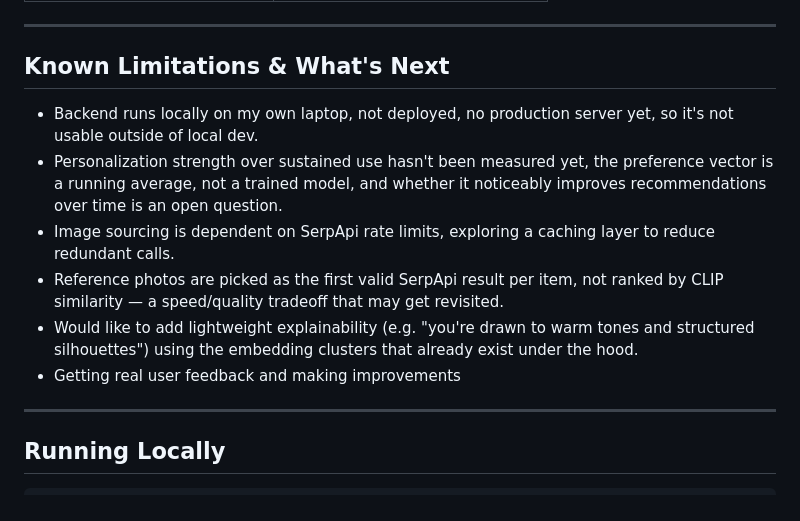
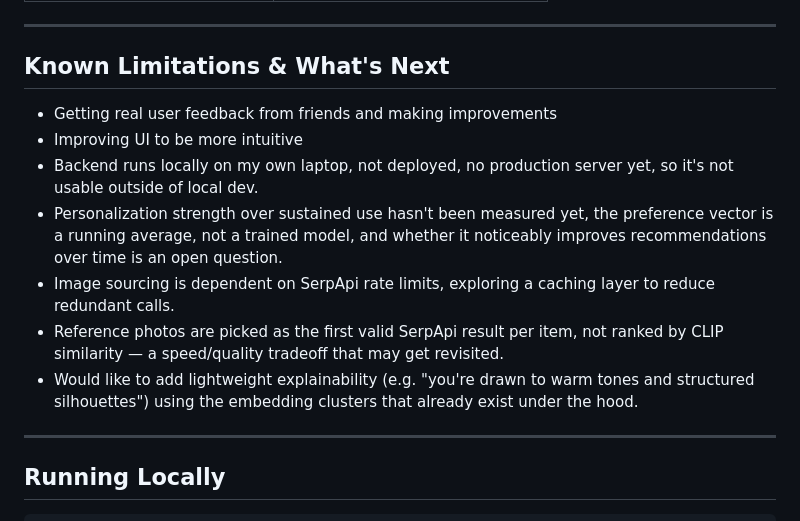
Before and after one commit to krisha06/styling-assistant, a Markdown page: README.md, the part around the change. GitHub-like rendering.

```diff
--- a/README.md
+++ b/README.md
@@ -73,12 +73,14 @@ A few decisions shaped what this app is...
 
 ## Known Limitations & What's Next
 
+- Getting real user feedback from friends and making improvements
+- Improving UI to be more intuitive
 - Backend runs locally on my own laptop, not deployed, no production server yet, so it's not usable outside of local dev.
 - Personalization strength over sustained use hasn't been measured yet, the preference vector is a running average, not a trained model, and whether it noticeably improves recommendations over time is an open question.
 - Image sourcing is dependent on SerpApi rate limits, exploring a caching layer to reduce redundant calls.
 - Reference photos are picked as the first valid SerpApi result per item, not ranked by CLIP similarity — a speed/quality tradeoff that may get revisited.
 - Would like to add lightweight explainability (e.g. "you're drawn to warm tones and structured silhouettes") using the embedding clusters that already exist under the hood.
-- Getting real user feedback and making improvements
+
 
 ---
 
```
